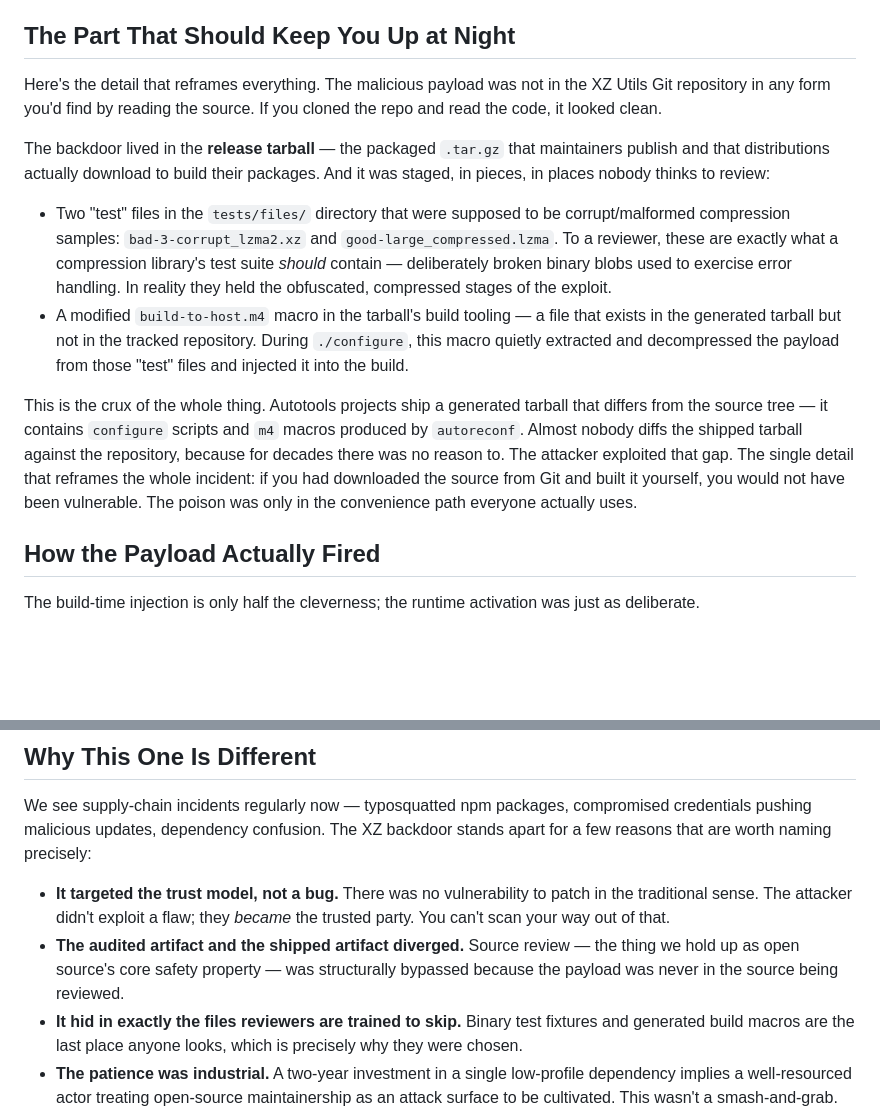
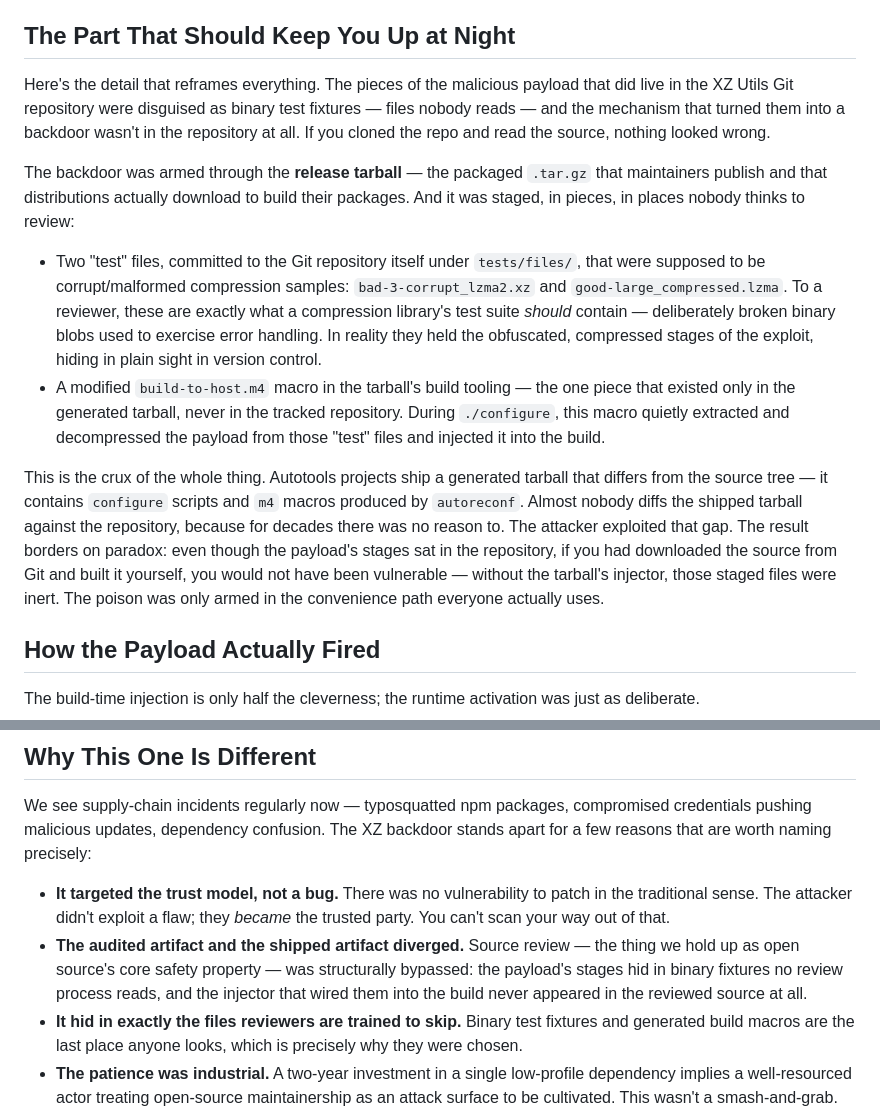
Before and after one commit to purple-phoenix/mtmccarthy, a Markdown page: content/blog/xz-backdoor-supply-chain-lessons.md, 2 parts joined by grey strips. GitHub-like rendering; blank space fills up the shorter version.

Commit message:
no-mistakes(review): Correct XZ payload in-repo nuance; dedupe reframing phrase

```diff
--- a/content/blog/xz-backdoor-supply-chain-lessons.md
+++ b/content/blog/xz-backdoor-supply-chain-lessons.md
@@ -15,14 +15,14 @@ I've spent time picking this incident apart because it's the clearest real-world
 
 ## The Part That Should Keep You Up at Night
 
-Here's the detail that reframes everything. The malicious payload was not in the XZ Utils Git repository in any form you'd find by reading the source. If you cloned the repo and read the code, it looked clean.
+Here's the detail that reframes everything. The pieces of the malicious payload that did live in the XZ Utils Git repository were disguised as binary test fixtures — files nobody reads — and the mechanism that turned them into a backdoor wasn't in the repository at all. If you cloned the repo and read the source, nothing looked wrong.
 
-The backdoor lived in the **release tarball** — the packaged `.tar.gz` that maintainers publish and that distributions actually download to build their packages. And it was staged, in pieces, in places nobody thinks to review:
+The backdoor was armed through the **release tarball** — the packaged `.tar.gz` that maintainers publish and that distributions actually download to build their packages. And it was staged, in pieces, in places nobody thinks to review:
 
-- Two "test" files in the `tests/files/` directory that were supposed to be corrupt/malformed compression samples: `bad-3-corrupt_lzma2.xz` and `good-large_compressed.lzma`. To a reviewer, these are exactly what a compression library's test suite *should* contain — deliberately broken binary blobs used to exercise error handling. In reality they held the obfuscated, compressed stages of the exploit.
-- A modified `build-to-host.m4` macro in the tarball's build tooling — a file that exists in the generated tarball but not in the tracked repository. During `./configure`, this macro quietly extracted and decompressed the payload from those "test" files and injected it into the build.
+- Two "test" files, committed to the Git repository itself under `tests/files/`, that were supposed to be corrupt/malformed compression samples: `bad-3-corrupt_lzma2.xz` and `good-large_compressed.lzma`. To a reviewer, these are exactly what a compression library's test suite *should* contain — deliberately broken binary blobs used to exercise error handling. In reality they held the obfuscated, compressed stages of the exploit, hiding in plain sight in version control.
+- A modified `build-to-host.m4` macro in the tarball's build tooling — the one piece that existed only in the generated tarball, never in the tracked repository. During `./configure`, this macro quietly extracted and decompressed the payload from those "test" files and injected it into the build.
 
-This is the crux of the whole thing. Autotools projects ship a generated tarball that differs from the source tree — it contains `configure` scripts and `m4` macros produced by `autoreconf`. Almost nobody diffs the shipped tarball against the repository, because for decades there was no reason to. The attacker exploited that gap. The single detail that reframes the whole incident: if you had downloaded the source from Git and built it yourself, you would not have been vulnerable. The poison was only in the convenience path everyone actually uses.
+This is the crux of the whole thing. Autotools projects ship a generated tarball that differs from the source tree — it contains `configure` scripts and `m4` macros produced by `autoreconf`. Almost nobody diffs the shipped tarball against the repository, because for decades there was no reason to. The attacker exploited that gap. The result borders on paradox: even though the payload's stages sat in the repository, if you had downloaded the source from Git and built it yourself, you would not have been vulnerable — without the tarball's injector, those staged files were inert. The poison was only armed in the convenience path everyone actually uses.
 
 ## How the Payload Actually Fired
 
@@ -52,7 +52,7 @@ It failed only because of a performance regression an unusually careful engineer
 We see supply-chain incidents regularly now — typosquatted npm packages, compromised credentials pushing malicious updates, dependency confusion. The XZ backdoor stands apart for a few reasons that are worth naming precisely:
 
 - **It targeted the trust model, not a bug.** There was no vulnerability to patch in the traditional sense. The attacker didn't exploit a flaw; they *became* the trusted party. You can't scan your way out of that.
-- **The audited artifact and the shipped artifact diverged.** Source review — the thing we hold up as open source's core safety property — was structurally bypassed because the payload was never in the source being reviewed.
+- **The audited artifact and the shipped artifact diverged.** Source review — the thing we hold up as open source's core safety property — was structurally bypassed: the payload's stages hid in binary fixtures no review process reads, and the injector that wired them into the build never appeared in the reviewed source at all.
 - **It hid in exactly the files reviewers are trained to skip.** Binary test fixtures and generated build macros are the last place anyone looks, which is precisely why they were chosen.
 - **The patience was industrial.** A two-year investment in a single low-profile dependency implies a well-resourced actor treating open-source maintainership as an attack surface to be cultivated. This wasn't a smash-and-grab.
 
```
